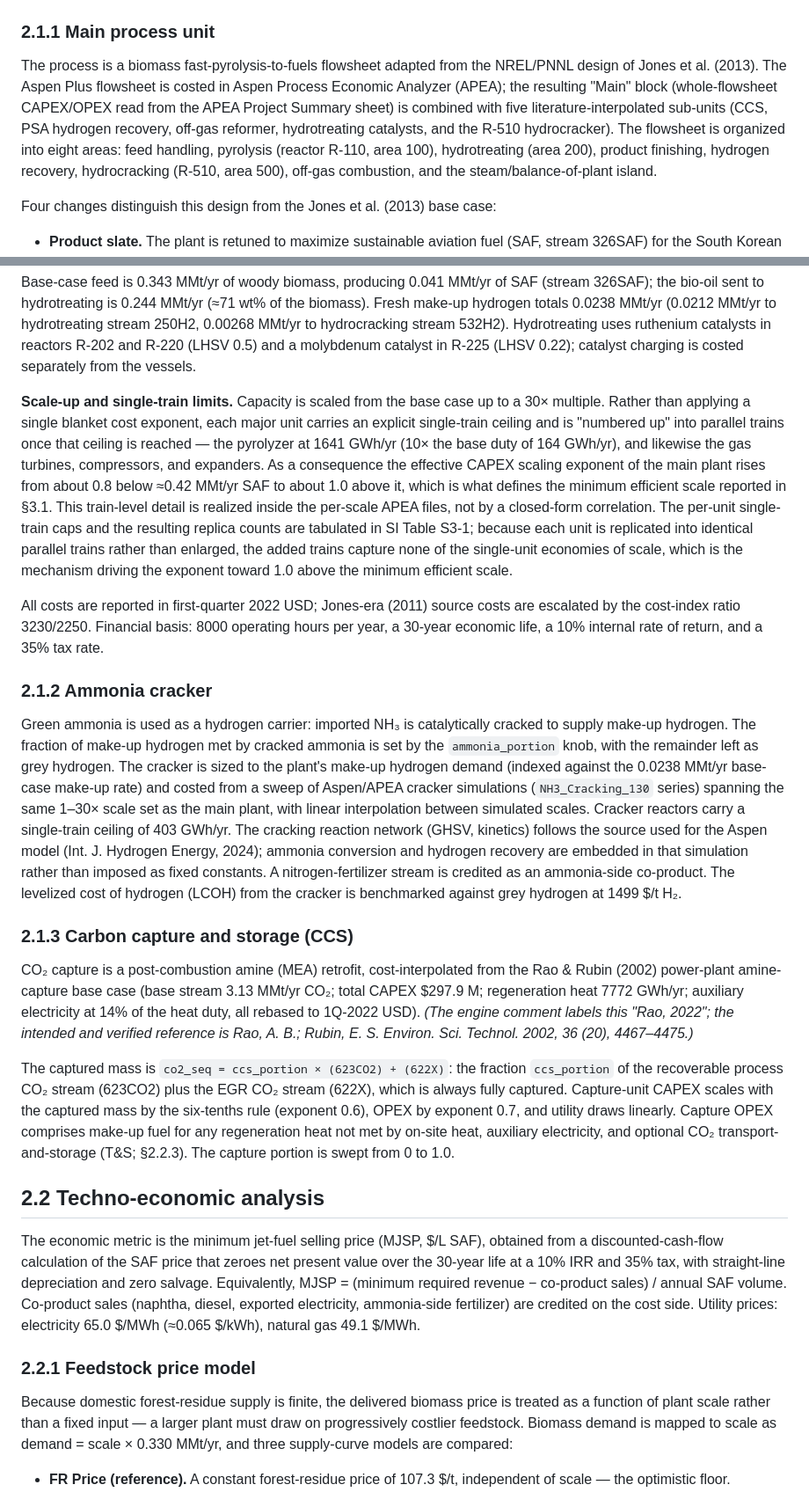
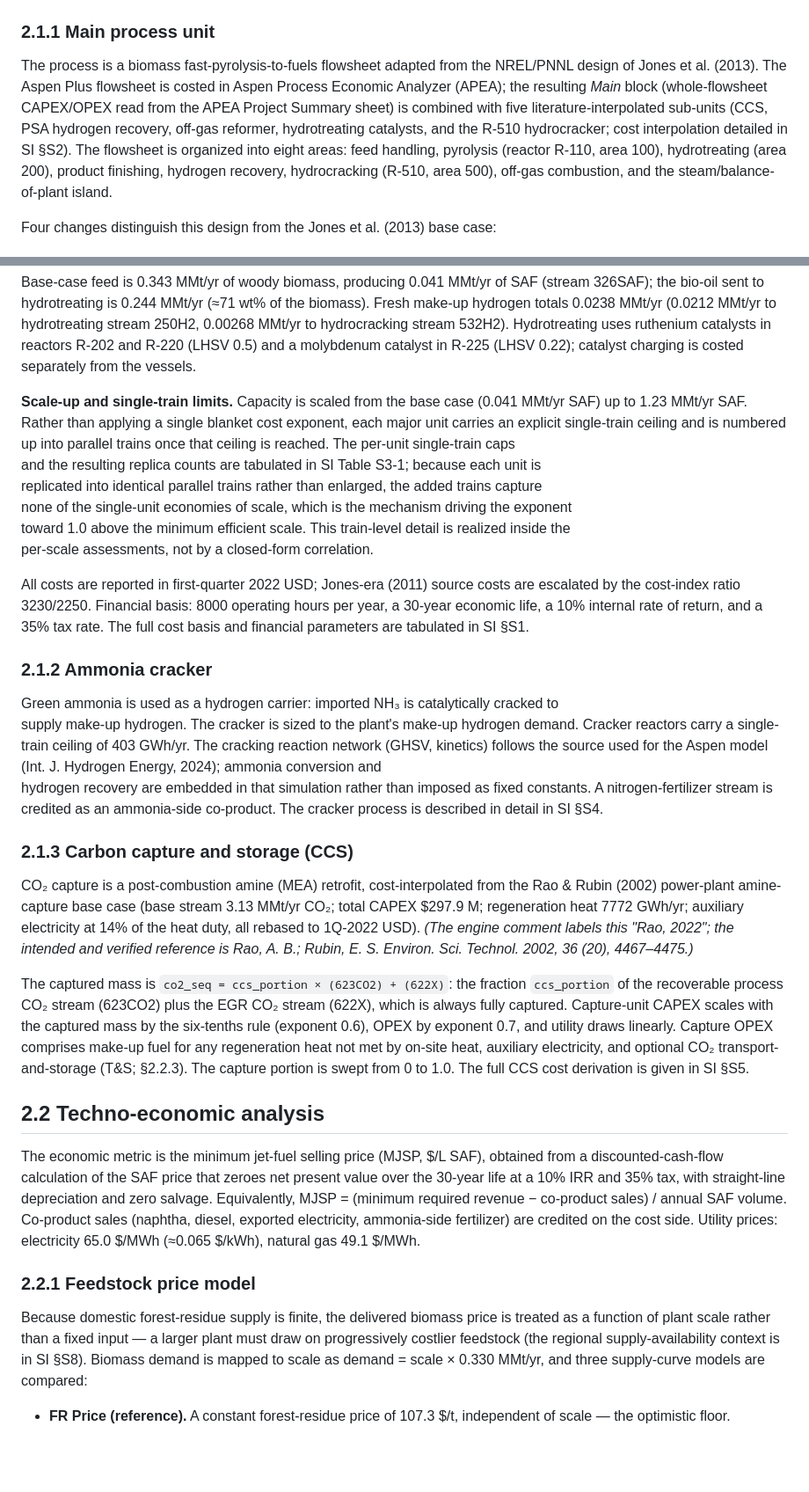
Before and after one commit to Hyein-coder/epel-biomass, a Markdown page: Manuscript/2. Methods.md, 2 parts joined by grey strips. Shown at 88% size. GitHub-like rendering; blank space fills up the shorter version.

Commit message:
@ Add Handbook drafting rules; apply to Methods
Add a Drafting rules section to _Handbook_for_Manuscript.md: no quotation-mark
emphasis (use tone/italic), no scale-as-multiple-of-base (give exact SAF
production), and every SI subsection must be referenced in the related main-body
part.

Apply the rules to 2. Methods.md: "Main" to italic; "30 times greater" to
1.23 MMt/yr SAF; knee-point "(10x)" to 0.41 MMt/yr SAF; add references to SI
S1, S2, S4, S5, S6, S7, S8 (S3 already via Table S3-1).

Co-Authored-By: Claude Opus 4.8 <noreply@anthropic.com>
@

```diff
--- a/Manuscript/2. Methods.md
+++ b/Manuscript/2. Methods.md
@@ -6,10 +6,10 @@
 
 The process is a biomass fast-pyrolysis-to-fuels flowsheet adapted from the NREL/PNNL
 design of Jones et al. (2013). The Aspen Plus flowsheet is costed in Aspen Process
-Economic Analyzer (APEA); the resulting "Main" block (whole-flowsheet CAPEX/OPEX read
+Economic Analyzer (APEA); the resulting *Main* block (whole-flowsheet CAPEX/OPEX read
 from the APEA Project Summary sheet) is combined with five literature-interpolated
 sub-units (CCS, PSA hydrogen recovery, off-gas reformer, hydrotreating catalysts, and
-the R-510 hydrocracker). The flowsheet is organized into eight areas: feed handling,
+the R-510 hydrocracker; cost interpolation detailed in SI §S2). The flowsheet is organized into eight areas: feed handling,
 pyrolysis (reactor R-110, area 100), hydrotreating (area 200), product finishing,
 hydrogen recovery, hydrocracking (R-510, area 500), off-gas combustion, and the
 steam/balance-of-plant island.
@@ -35,39 +35,23 @@ Hydrotreating uses ruthenium catalysts in reactors R-202 and R-220 (LHSV 0.5) an
 molybdenum catalyst in R-225 (LHSV 0.22); catalyst charging is costed separately from
 the vessels.
 
-**Scale-up and single-train limits.** Capacity is scaled from the base case up to a
-30× multiple. Rather than applying a single blanket cost exponent, each major unit
-carries an explicit single-train ceiling and is "numbered up" into parallel trains once
-that ceiling is reached — the pyrolyzer at 1641 GWh/yr (10× the base duty of
-164 GWh/yr), and likewise the gas turbines, compressors, and expanders. As a
-consequence the effective CAPEX scaling exponent of the main plant rises from about 0.8
-below ≈0.42 MMt/yr SAF to about 1.0 above it, which is what defines the minimum
-efficient scale reported in §3.1. This train-level detail is realized inside the
-per-scale APEA files, not by a closed-form correlation. The per-unit single-train caps
+**Scale-up and single-train limits.** Capacity is scaled from the base case (0.041 MMt/yr SAF) up to 1.23 MMt/yr SAF. Rather than applying a single blanket cost exponent, each major unit carries an explicit single-train ceiling and is numbered up into parallel trains once that ceiling is reached. The per-unit single-train caps
 and the resulting replica counts are tabulated in SI Table S3-1; because each unit is
 replicated into identical parallel trains rather than enlarged, the added trains capture
 none of the single-unit economies of scale, which is the mechanism driving the exponent
-toward 1.0 above the minimum efficient scale.
+toward 1.0 above the minimum efficient scale. This train-level detail is realized inside the
+per-scale assessments, not by a closed-form correlation.
 
 All costs are reported in first-quarter 2022 USD; Jones-era (2011) source costs are
 escalated by the cost-index ratio 3230/2250. Financial basis: 8000 operating hours per
-year, a 30-year economic life, a 10% internal rate of return, and a 35% tax rate.
+year, a 30-year economic life, a 10% internal rate of return, and a 35% tax rate. The
+full cost basis and financial parameters are tabulated in SI §S1.
 
 ### 2.1.2 Ammonia cracker
 
 Green ammonia is used as a hydrogen carrier: imported NH₃ is catalytically cracked to
-supply make-up hydrogen. The fraction of make-up hydrogen met by cracked ammonia is set
-by the `ammonia_portion` knob, with the remainder left as grey hydrogen. The cracker is
-sized to the plant's make-up hydrogen demand (indexed against the 0.0238 MMt/yr base-case
-make-up rate) and costed from a sweep of Aspen/APEA cracker simulations
-(`NH3_Cracking_130` series) spanning the same 1–30× scale set as the main plant, with
-linear interpolation between simulated scales. Cracker reactors carry a single-train
-ceiling of 403 GWh/yr. The cracking reaction network (GHSV, kinetics) follows the
-source used for the Aspen model (Int. J. Hydrogen Energy, 2024); ammonia conversion and
-hydrogen recovery are embedded in that simulation rather than imposed as fixed
-constants. A nitrogen-fertilizer stream is credited as an ammonia-side co-product. The
-levelized cost of hydrogen (LCOH) from the cracker is benchmarked against grey hydrogen
-at 1499 $/t H₂.
+supply make-up hydrogen.  The cracker is sized to the plant's make-up hydrogen demand. Cracker reactors carry a single-train ceiling of 403 GWh/yr. The cracking reaction network (GHSV, kinetics) follows the source used for the Aspen model (Int. J. Hydrogen Energy, 2024); ammonia conversion and
+hydrogen recovery are embedded in that simulation rather than imposed as fixed constants. A nitrogen-fertilizer stream is credited as an ammonia-side co-product. The cracker process is described in detail in SI §S4.
 
 ### 2.1.3 Carbon capture and storage (CCS)
 
@@ -84,7 +68,7 @@ The captured mass is `co2_seq = ccs_portion × (623CO2) + (622X)`: the fraction
 by the six-tenths rule (exponent 0.6), OPEX by exponent 0.7, and utility draws linearly.
 Capture OPEX comprises make-up fuel for any regeneration heat not met by on-site heat,
 auxiliary electricity, and optional CO₂ transport-and-storage (T&S; §2.2.3). The capture
-portion is swept from 0 to 1.0.
+portion is swept from 0 to 1.0. The full CCS cost derivation is given in SI §S5.
 
 ## 2.2 Techno-economic analysis
 
@@ -100,7 +84,8 @@ natural gas 49.1 $/MWh.
 
 Because domestic forest-residue supply is finite, the delivered biomass price is treated
 as a function of plant scale rather than a fixed input — a larger plant must draw on
-progressively costlier feedstock. Biomass demand is mapped to scale as
+progressively costlier feedstock (the regional supply-availability context is in SI §S8).
+Biomass demand is mapped to scale as
 demand = scale × 0.330 MMt/yr, and three supply-curve models are compared:
 
 - **FR Price (reference).** A constant forest-residue price of 107.3 $/t, independent
```
Also changed, not shown: other parts of Manuscript/2. Methods.md (+4 -3 lines), Manuscript/_Handbook_for_Manuscript.md (+7 -1 lines).
